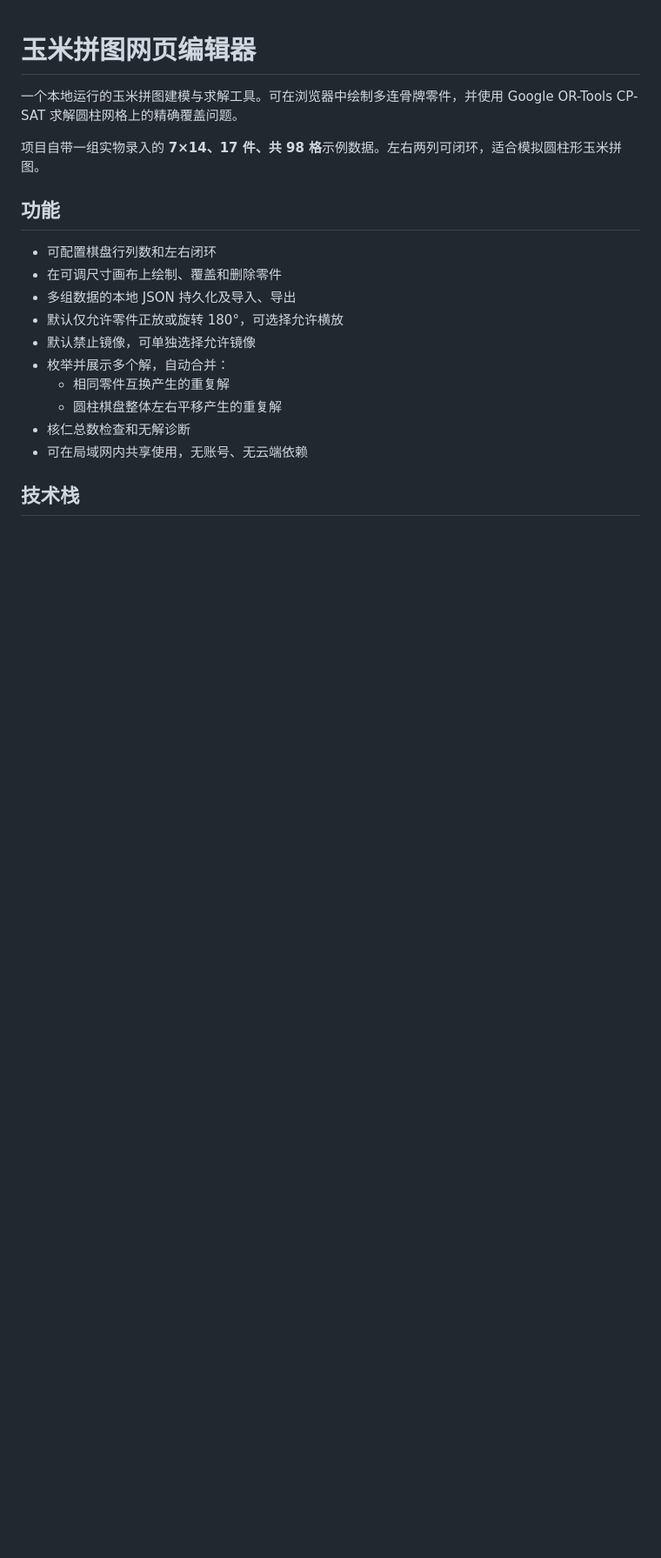
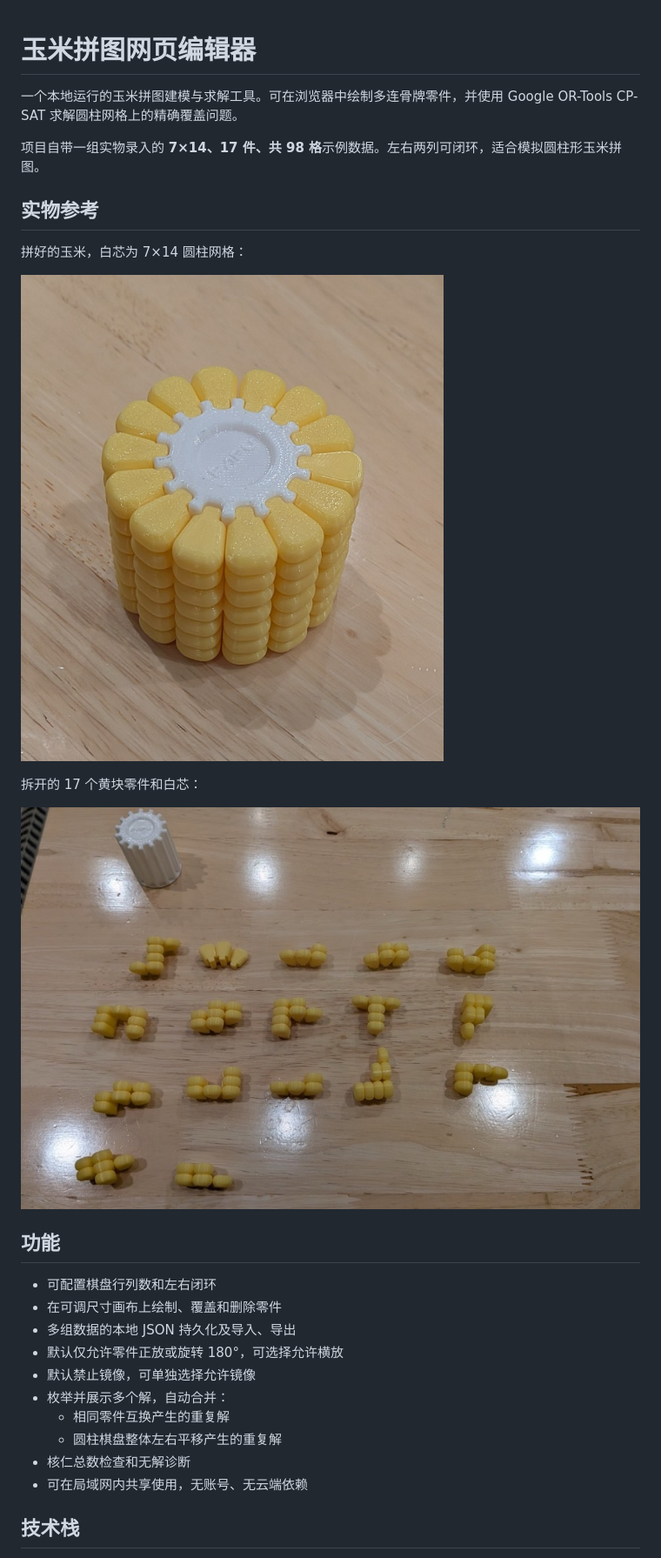
Before and after one commit to hfx157993097/corn-puzzle, a Markdown page: README.md, the part around the change. Shown at 87% size. Rendered like a GitHub page; pictures changed too: docs/photos/assembled.jpg (added), docs/photos/pieces.png (added); blank space fills up the shorter version.

Commit message:
Add photos of the physical corn puzzle.
Co-authored-by: Cursor <cursoragent@cursor.com>

```diff
--- a/README.md
+++ b/README.md
@@ -3,6 +3,16 @@
 一个本地运行的玉米拼图建模与求解工具。可在浏览器中绘制多连骨牌零件，并使用 Google OR-Tools CP-SAT 求解圆柱网格上的精确覆盖问题。
 
 项目自带一组实物录入的 **7×14、17 件、共 98 格**示例数据。左右两列可闭环，适合模拟圆柱形玉米拼图。
+
+## 实物参考
+
+拼好的玉米，白芯为 7×14 圆柱网格：
+
+![拼好的玉米拼图](docs/photos/assembled.jpg)
+
+拆开的 17 个黄块零件和白芯：
+
+![拆开的零件](docs/photos/pieces.png)
 
 ## 功能
 
```
